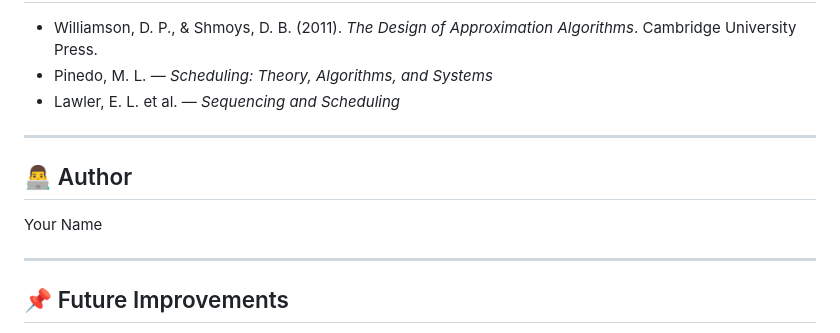
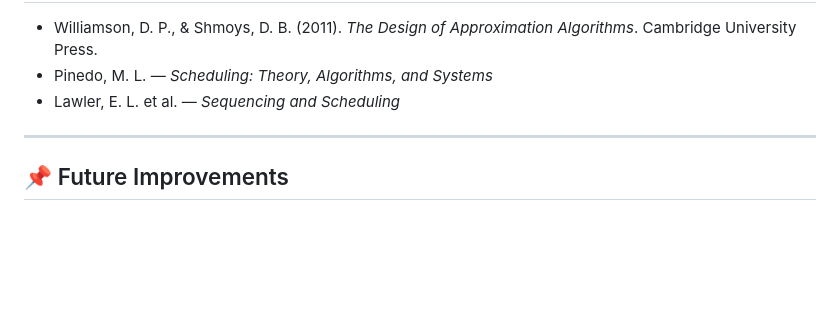
Before and after one commit to Utsav-tala/job-scheduling-approximation, a Markdown page: README.md, the part around the change. GitHub-like rendering; blank space fills up the shorter version.

Commit message:
Update README.md
Removed author section from README.

```diff
--- a/README.md
+++ b/README.md
@@ -128,12 +128,6 @@ This project is deployed using:
 
 ---
 
-## 👨‍💻 Author
-
-Your Name
-
----
-
 ## 📌 Future Improvements
 
 * Add more algorithms (WSPT, LPT, etc.)
```
